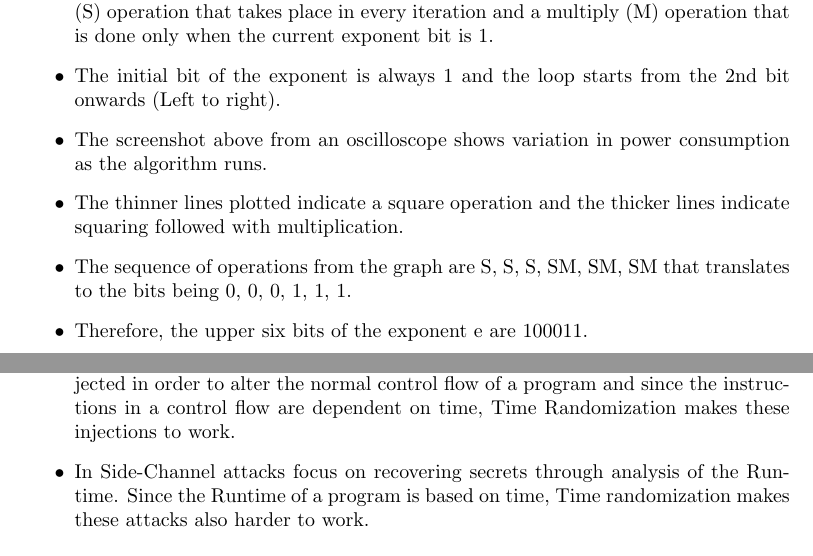
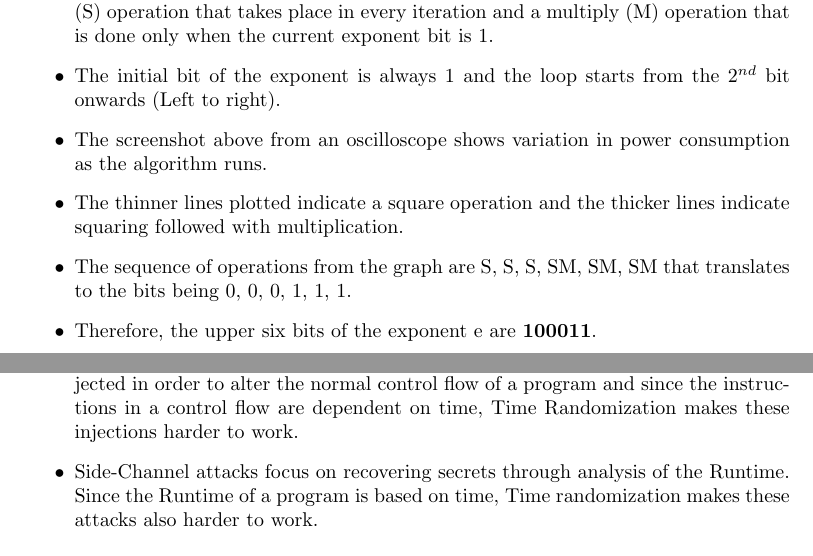
Before and after one commit to amar-laksh/UNI, a LaTeX problem sheet (assignments/HWSEC/ass2/report/report.tex): two parts of pages 2 and 8 of 8, joined at a grey line, cut so that both start at the same text. Compiled offline with pdfLaTeX.

Commit message:
UPDATE report

```diff
--- a/assignments/HWSEC/ass2/report/report.tex
+++ b/assignments/HWSEC/ass2/report/report.tex
@@ -150,7 +150,7 @@ The image of the RSA operations can be seen below:
 
 \item Based on the square-and-multiply (SaM) algorithm, the for-loop contains a square (S) operation that takes place in every iteration and a multiply (M) operation that is done only when the current exponent bit is 1.
 
-\item The initial bit of the exponent is always 1 and the loop starts from the 2nd bit onwards (Left to right).
+\item The initial bit of the exponent is always 1 and the loop starts from the $2^{nd}$ bit onwards (Left to right).
 
 \item The screenshot above from an oscilloscope shows variation in power consumption as the algorithm runs.
 
@@ -158,7 +158,7 @@ The image of the RSA operations can be seen below:
 
 \item The sequence of operations from the graph are S, S, S, SM, SM, SM that translates to the bits being 0, 0, 0, 1, 1, 1.
 
-\item Therefore, the upper six bits of the exponent e are 100011.
+\item Therefore, the upper six bits of the exponent e are \textbf{100011}.
 
 \end{itemize}
 
@@ -364,8 +364,8 @@ There a number of countermeasures that can be taken to prevent the SPA attack:
 	\item In Both Fault Injections models namely \textit{Flip-Bit} and \textit{Stuck-at},
 		the faults are injected in order to alter the normal control flow of a program
 		and since the instructions in a control flow are dependent on time, Time Randomization
-		makes these injections to work.
-	\item In Side-Channel attacks focus on recovering secrets through analysis of the Runtime.
+		makes these injections harder to work.
+	\item Side-Channel attacks focus on recovering secrets through analysis of the Runtime.
 		Since the Runtime of a program is based on time, Time randomization makes these attacks
 		also harder to work.
 \end{itemize}
```
Also changed, not shown: assignments/HWSEC/ass2/report/report.tex (4 more changed lines).
